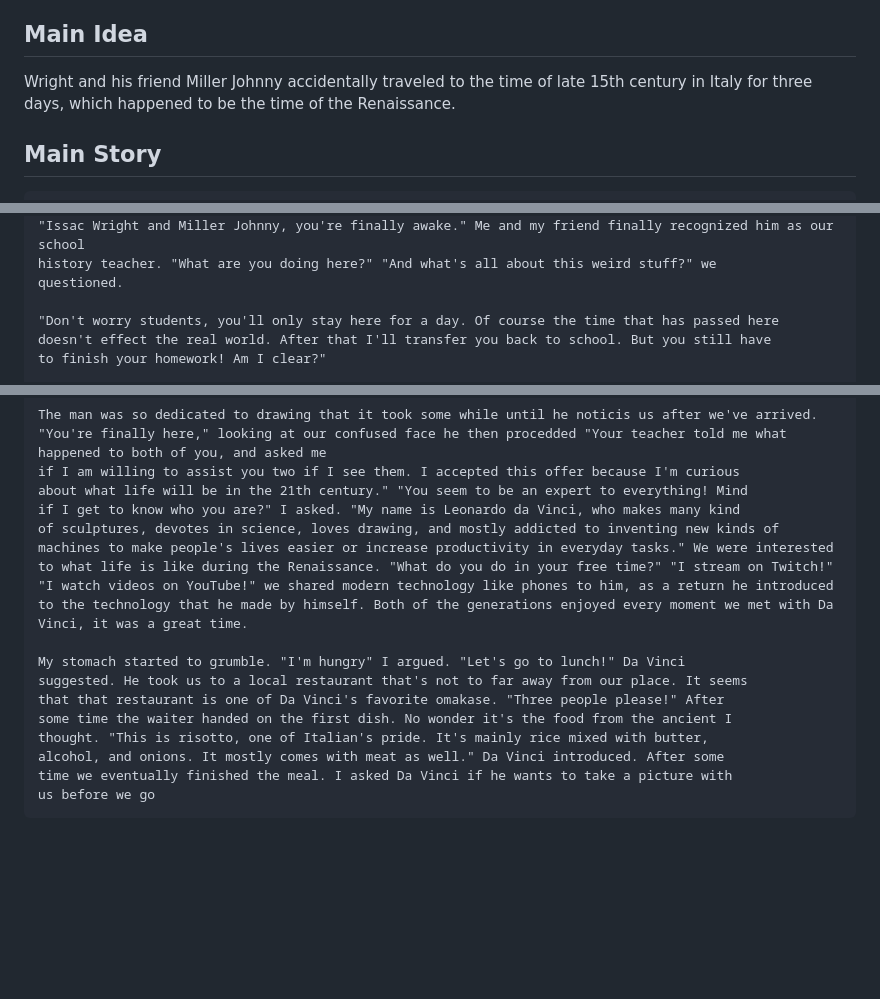
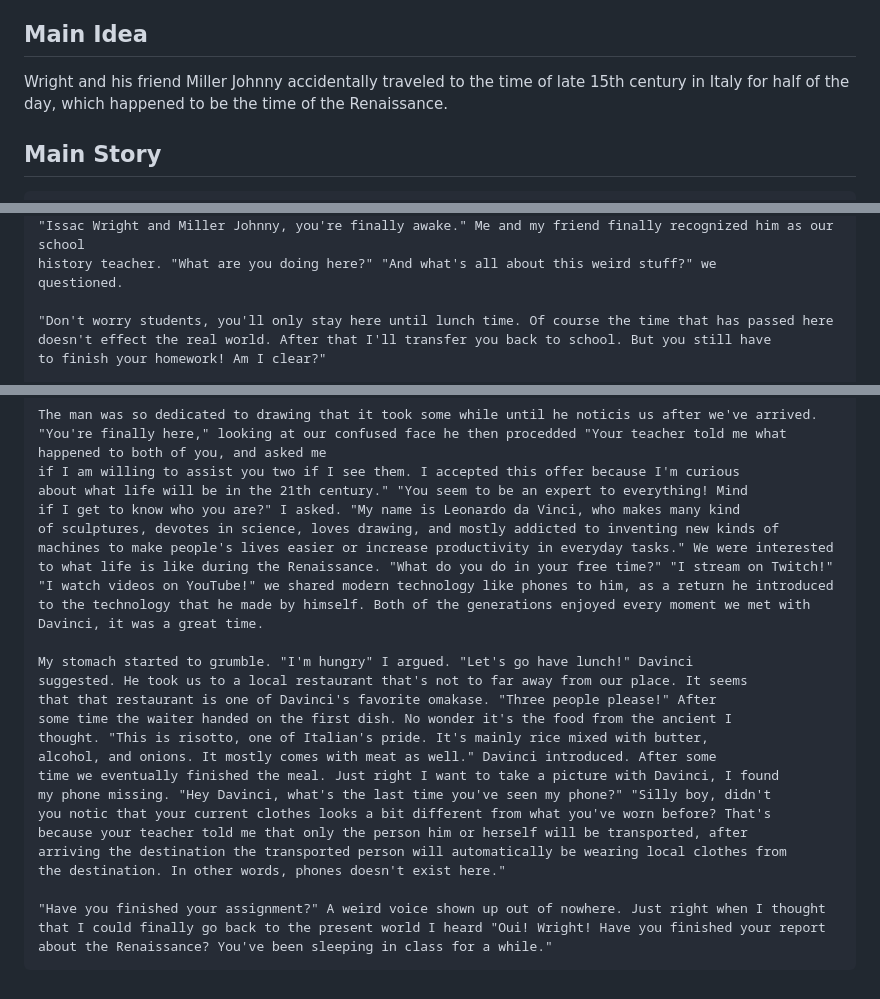
Before and after one commit to olivertzeng/homework, a Markdown page: cat/fiction/story.md, 3 parts joined by grey strips. GitHub-like rendering; blank space fills up the shorter version.

Commit message:
feat(story): Za Renaissance

```diff
--- a/cat/fiction/story.md
+++ b/cat/fiction/story.md
@@ -7,8 +7,7 @@
 ## Main Idea
 
 Wright and his friend Miller Johnny accidentally traveled to the time of late 15th century in
-Italy
-for three days, which happened to be the time of the Renaissance.
+Italy for half of the day, which happened to be the time of the Renaissance.
 
 ## Main Story
 
@@ -41,7 +40,7 @@ for three days, which happened to be the time of the Renaissance.
     history teacher. "What are you doing here?" "And what's all about this weird stuff?" we
     questioned.
 
-    "Don't worry students, you'll only stay here for a day. Of course the time that has passed here
+    "Don't worry students, you'll only stay here until lunch time. Of course the time that has passed here
     doesn't effect the real world. After that I'll transfer you back to school. But you still have
     to finish your homework! Am I clear?"
 
@@ -55,13 +54,19 @@ for three days, which happened to be the time of the Renaissance.
     if I am willing to assist you two if I see them. I accepted this offer because I'm curious
     about what life will be in the 21th century." "You seem to be an expert to everything! Mind
     if I get to know who you are?" I asked. "My name is Leonardo da Vinci, who makes many kind
-    of sculptures, devotes in science, loves drawing, and mostly addicted to inventing new kinds of machines to make people's lives easier or increase productivity in everyday tasks." We were interested to what life is like during the Renaissance. "What do you do in your free time?" "I stream on Twitch!" "I watch videos on YouTube!" we shared modern technology like phones to him, as a return he introduced to the technology that he made by himself. Both of the generations enjoyed every moment we met with Da Vinci, it was a great time.
+    of sculptures, devotes in science, loves drawing, and mostly addicted to inventing new kinds of machines to make people's lives easier or increase productivity in everyday tasks." We were interested to what life is like during the Renaissance. "What do you do in your free time?" "I stream on Twitch!" "I watch videos on YouTube!" we shared modern technology like phones to him, as a return he introduced to the technology that he made by himself. Both of the generations enjoyed every moment we met with Davinci, it was a great time.
 
-    My stomach started to grumble. "I'm hungry" I argued. "Let's go to lunch!" Da Vinci
+    My stomach started to grumble. "I'm hungry" I argued. "Let's go have lunch!" Davinci
     suggested. He took us to a local restaurant that's not to far away from our place. It seems
-    that that restaurant is one of Da Vinci's favorite omakase. "Three people please!" After
+    that that restaurant is one of Davinci's favorite omakase. "Three people please!" After
     some time the waiter handed on the first dish. No wonder it's the food from the ancient I
     thought. "This is risotto, one of Italian's pride. It's mainly rice mixed with butter,
-    alcohol, and onions. It mostly comes with meat as well." Da Vinci introduced. After some
-    time we eventually finished the meal. I asked Da Vinci if he wants to take a picture with
-    us before we go
+    alcohol, and onions. It mostly comes with meat as well." Davinci introduced. After some
+    time we eventually finished the meal. Just right I want to take a picture with Davinci, I found
+    my phone missing. "Hey Davinci, what's the last time you've seen my phone?" "Silly boy, didn't
+    you notic that your current clothes looks a bit different from what you've worn before? That's
+    because your teacher told me that only the person him or herself will be transported, after
+    arriving the destination the transported person will automatically be wearing local clothes from
+    the destination. In other words, phones doesn't exist here."
+
+	"Have you finished your assignment?" A weird voice shown up out of nowhere. Just right when I thought that I could finally go back to the present world I heard "Oui! Wright! Have you finished your report about the Renaissance? You've been sleeping in class for a while."
```
